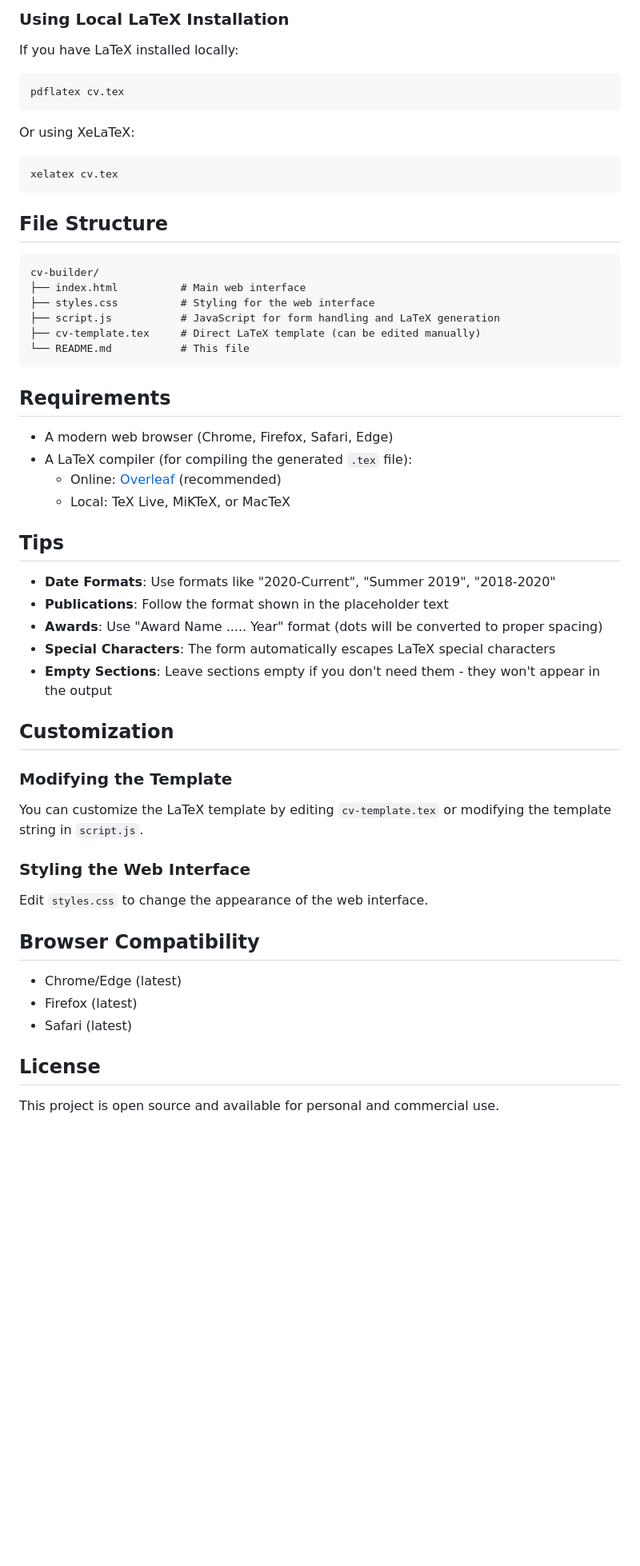
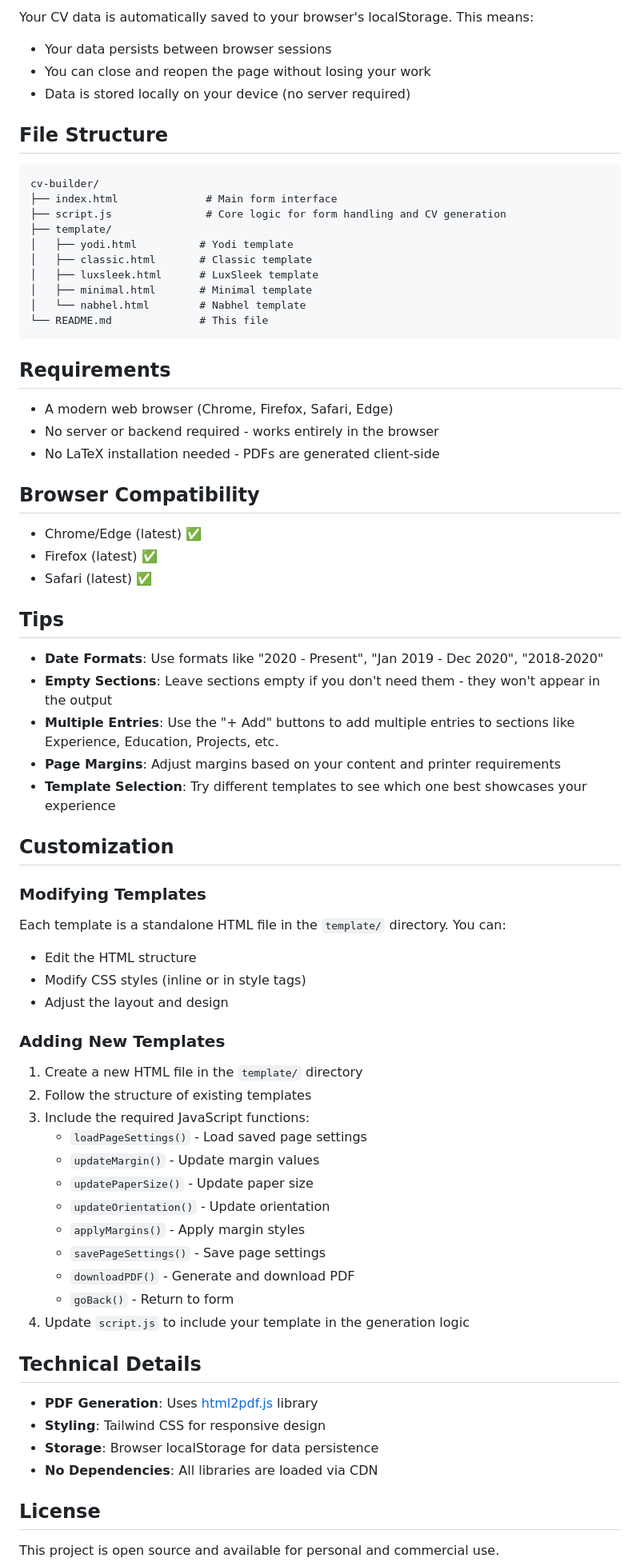
Before and after one commit to zcky1990/cv-generator, a Markdown page: README.md, the part around one of its changes. Shown at 80% size. GitHub-like rendering; blank space fills up the shorter version.

````diff
--- a/README.md
+++ b/README.md
@@ -52,59 +62,74 @@ A web-based CV builder that generates a professional LaTeX CV based on the [Simp
 
-### Using Local LaTeX Installation
-
-If you have LaTeX installed locally:
-
-```bash
-pdflatex cv.tex
-```
-
-Or using XeLaTeX:
-
-```bash
-xelatex cv.tex
-```
+Your CV data is automatically saved to your browser's localStorage. This means:
+- Your data persists between browser sessions
+- You can close and reopen the page without losing your work
+- Data is stored locally on your device (no server required)
 
 ## File Structure
 
 ```
 cv-builder/
-├── index.html          # Main web interface
-├── styles.css          # Styling for the web interface
-├── script.js           # JavaScript for form handling and LaTeX generation
-├── cv-template.tex     # Direct LaTeX template (can be edited manually)
-└── README.md           # This file
+├── index.html              # Main form interface
+├── script.js               # Core logic for form handling and CV generation
+├── template/
+│   ├── yodi.html          # Yodi template
+│   ├── classic.html       # Classic template
+│   ├── luxsleek.html      # LuxSleek template
+│   ├── minimal.html       # Minimal template
+│   └── nabhel.html        # Nabhel template
+└── README.md              # This file
 ```
 
 ## Requirements
 
 - A modern web browser (Chrome, Firefox, Safari, Edge)
-- A LaTeX compiler (for compiling the generated `.tex` file):
-  - Online: [Overleaf](https://www.overleaf.com) (recommended)
-  - Local: TeX Live, MiKTeX, or MacTeX
+- No server or backend required - works entirely in the browser
+- No LaTeX installation needed - PDFs are generated client-side
+
+## Browser Compatibility
+
+- Chrome/Edge (latest) ✅
+- Firefox (latest) ✅
+- Safari (latest) ✅
 
 ## Tips
 
-- **Date Formats**: Use formats like "2020-Current", "Summer 2019", "2018-2020"
-- **Publications**: Follow the format shown in the placeholder text
-- **Awards**: Use "Award Name ..... Year" format (dots will be converted to proper spacing)
-- **Special Characters**: The form automatically escapes LaTeX special characters
+- **Date Formats**: Use formats like "2020 - Present", "Jan 2019 - Dec 2020", "2018-2020"
 - **Empty Sections**: Leave sections empty if you don't need them - they won't appear in the output
+- **Multiple Entries**: Use the "+ Add" buttons to add multiple entries to sections like Experience, Education, Projects, etc.
+- **Page Margins**: Adjust margins based on your content and printer requirements
+- **Template Selection**: Try different templates to see which one best showcases your experience
 
 ## Customization
 
-### Modifying the Template
+### Modifying Templates
 
-You can customize the LaTeX template by editing `cv-template.tex` or modifying the template string in `script.js`.
+Each template is a standalone HTML file in the `template/` directory. You can:
+- Edit the HTML structure
+- Modify CSS styles (inline or in style tags)
+- Adjust the layout and design
 
-### Styling the Web Interface
+### Adding New Templates
 
-Edit `styles.css` to change the appearance of the web interface.
+1. Create a new HTML file in the `template/` directory
+2. Follow the structure of existing templates
+3. Include the required JavaScript functions:
+   - `loadPageSettings()` - Load saved page settings
+   - `updateMargin()` - Update margin values
+   - `updatePaperSize()` - Update paper size
+   - `updateOrientation()` - Update orientation
+   - `applyMargins()` - Apply margin styles
+   - `savePageSettings()` - Save page settings
+   - `downloadPDF()` - Generate and download PDF
+   - `goBack()` - Return to form
+4. Update `script.js` to include your template in the generation logic
 
-## Browser Compatibility
+## Technical Details
 
-- Chrome/Edge (latest)
-- Firefox (latest)
-- Safari (latest)
+- **PDF Generation**: Uses [html2pdf.js](https://github.com/eKoopmans/html2pdf.js) library
+- **Styling**: Tailwind CSS for responsive design
+- **Storage**: Browser localStorage for data persistence
+- **No Dependencies**: All libraries are loaded via CDN
 
 ## License
 
````
Also changed, not shown: other parts of README.md (+47 -40 lines).
